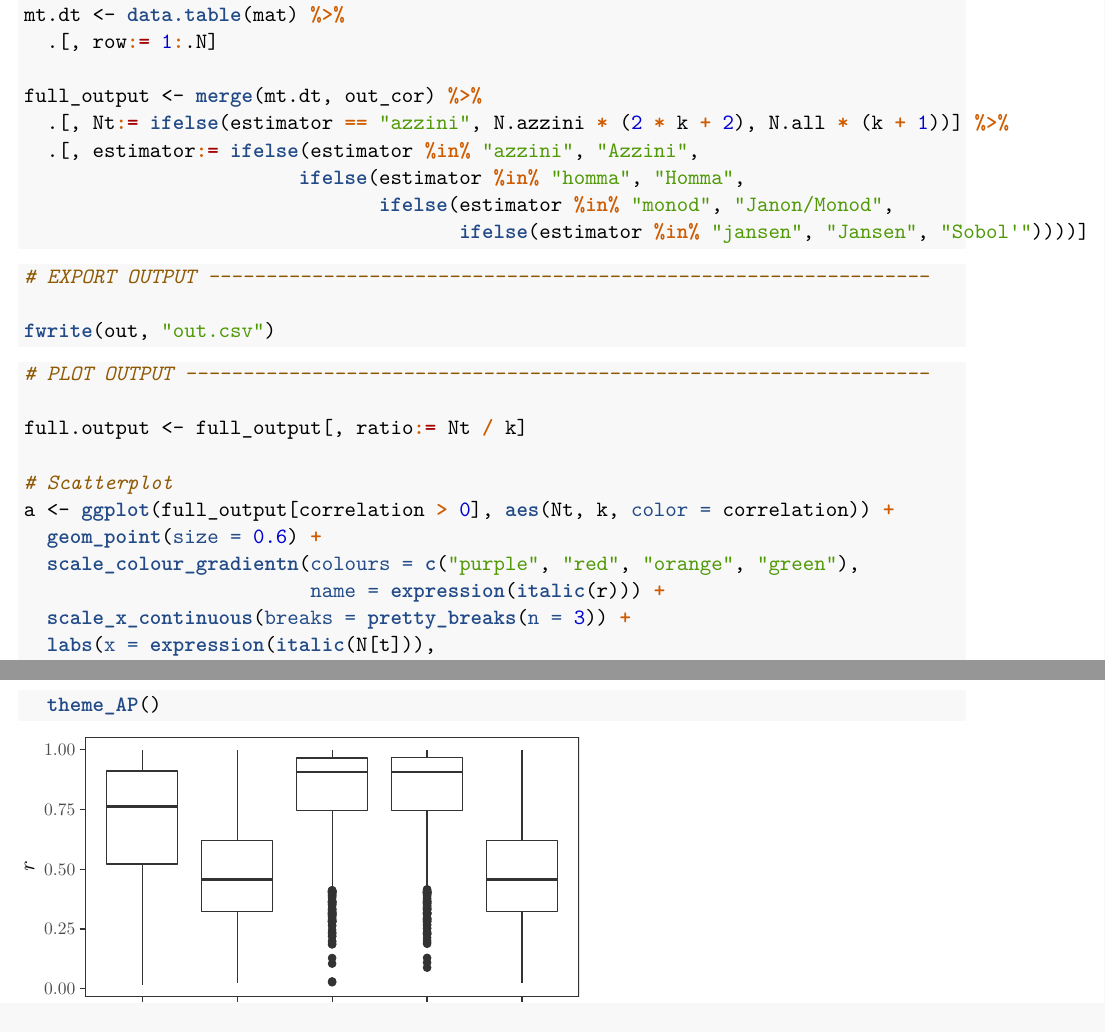
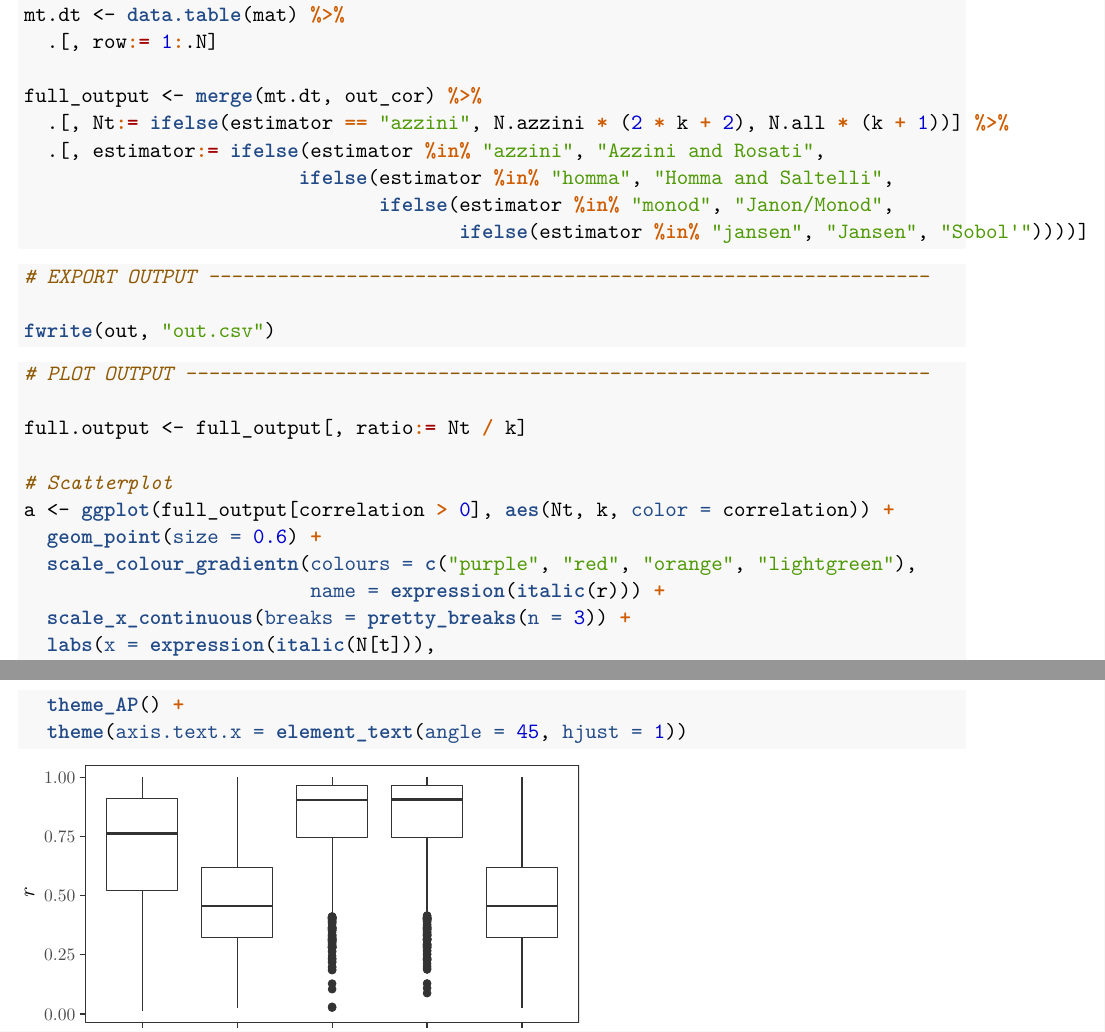
Before and after one commit to arnaldpuy/battle_estimators, an R Markdown document (code_battle_estimators.Rmd): two parts of pages 12 and 15 of 17, joined at a grey line, cut so that both start at the same text. The pictures show the output file code_battle_estimators.pdf that the author committed with the source.

Commit message:
Analysis finalized

````diff
--- a/code_battle_estimators.Rmd
+++ b/code_battle_estimators.Rmd
@@ -511,8 +511,8 @@ mt.dt <- data.table(mat) %>%
 
 full_output <- merge(mt.dt, out_cor) %>%
   .[, Nt:= ifelse(estimator == "azzini", N.azzini * (2 * k + 2), N.all * (k + 1))] %>%
-  .[, estimator:= ifelse(estimator %in% "azzini", "Azzini",
-                        ifelse(estimator %in% "homma", "Homma",
+  .[, estimator:= ifelse(estimator %in% "azzini", "Azzini and Rosati",
+                        ifelse(estimator %in% "homma", "Homma and Saltelli",
                                ifelse(estimator %in% "monod", "Janon/Monod",
                                       ifelse(estimator %in% "jansen", "Jansen", "Sobol'"))))]
 ```
@@ -533,7 +533,7 @@ full.output <- full_output[, ratio:= Nt / k]
 # Scatterplot
 a <- ggplot(full_output[correlation > 0], aes(Nt, k, color = correlation)) +
   geom_point(size = 0.6) +
-  scale_colour_gradientn(colours = c("purple", "red", "orange", "green"),
+  scale_colour_gradientn(colours = c("purple", "red", "orange", "lightgreen"),
                          name = expression(italic(r))) +
   scale_x_continuous(breaks = pretty_breaks(n = 3)) +
   labs(x = expression(italic(N[t])),
@@ -569,7 +569,8 @@ ggplot(full_output[correlation > 0], aes(estimator, correlation)) +
   geom_boxplot() +
   labs(x = "",
        y = expression(italic(r))) +
-  theme_AP()
+  theme_AP() +
+  theme(axis.text.x = element_text(angle = 45, hjust = 1))
 ```
 
 # Session information
````
Also changed, not shown: code_battle_estimators.R (+6 -1 lines), code_battle_estimators.pdf, code_battle_estimators.Rmd (2 more changed lines).
